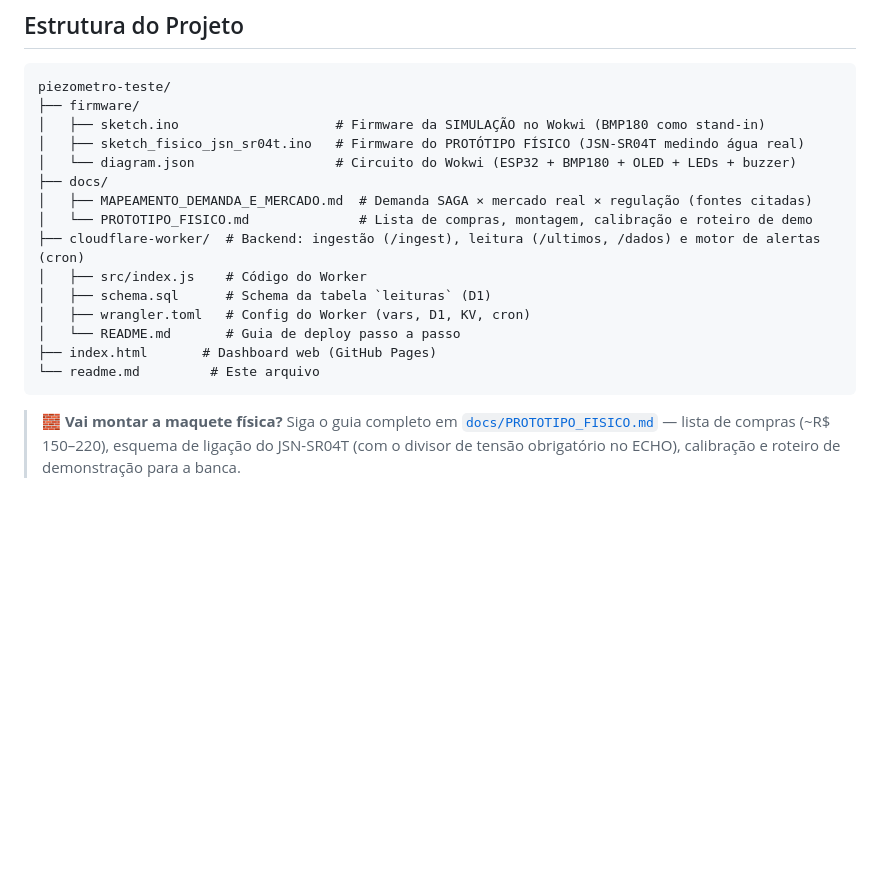
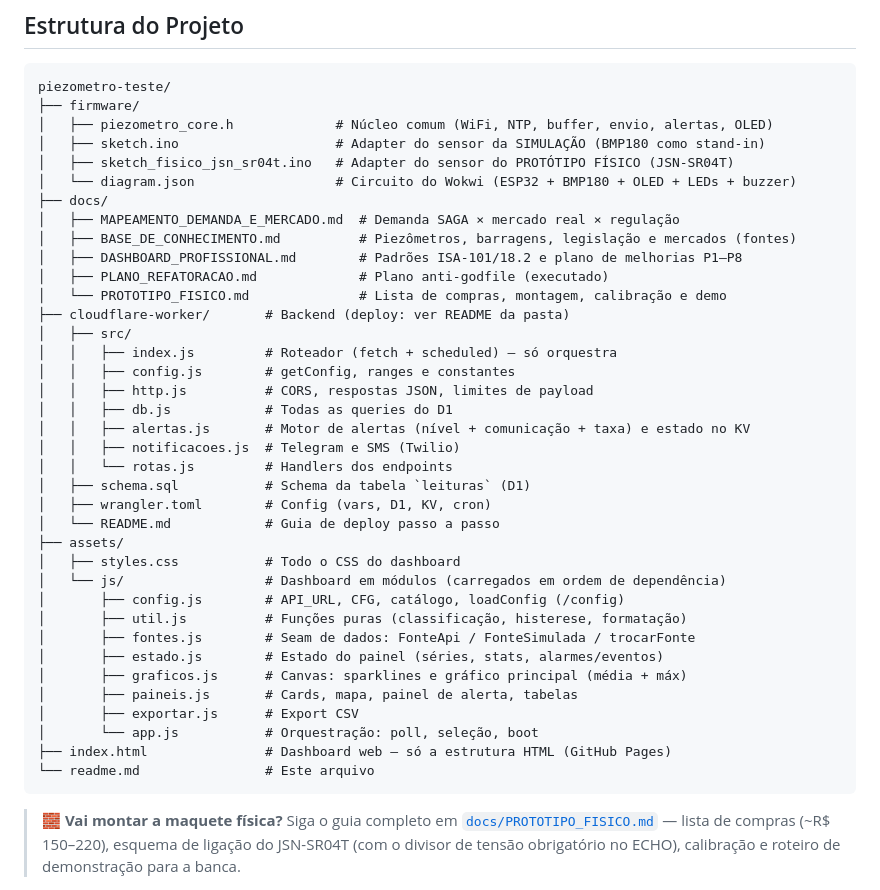
Before and after one commit to Willianlsz1/piezometro-teste, a Markdown page: readme.md, the part around the change. GitHub-like rendering; blank space fills up the shorter version.

Commit message:
Fase C: atualiza estrutura do projeto no readme e CLAUDE.md (pos-refatoracao)
Inclui a guarda anti-godfile permanente no CLAUDE.md.

Co-Authored-By: Claude Fable 5 <noreply@anthropic.com>

````diff
--- a/readme.md
+++ b/readme.md
@@ -231,19 +231,41 @@ O sistema classifica o **nível d'água** em três faixas — a mesma lógica no
 ```
 piezometro-teste/
 ├── firmware/
-│   ├── sketch.ino                    # Firmware da SIMULAÇÃO no Wokwi (BMP180 como stand-in)
-│   ├── sketch_fisico_jsn_sr04t.ino   # Firmware do PROTÓTIPO FÍSICO (JSN-SR04T medindo água real)
+│   ├── piezometro_core.h             # Núcleo comum (WiFi, NTP, buffer, envio, alertas, OLED)
+│   ├── sketch.ino                    # Adapter do sensor da SIMULAÇÃO (BMP180 como stand-in)
+│   ├── sketch_fisico_jsn_sr04t.ino   # Adapter do sensor do PROTÓTIPO FÍSICO (JSN-SR04T)
 │   └── diagram.json                  # Circuito do Wokwi (ESP32 + BMP180 + OLED + LEDs + buzzer)
 ├── docs/
-│   ├── MAPEAMENTO_DEMANDA_E_MERCADO.md  # Demanda SAGA × mercado real × regulação (fontes citadas)
-│   └── PROTOTIPO_FISICO.md              # Lista de compras, montagem, calibração e roteiro de demo
-├── cloudflare-worker/  # Backend: ingestão (/ingest), leitura (/ultimos, /dados) e motor de alertas (cron)
-│   ├── src/index.js    # Código do Worker
-│   ├── schema.sql      # Schema da tabela `leituras` (D1)
-│   ├── wrangler.toml   # Config do Worker (vars, D1, KV, cron)
-│   └── README.md       # Guia de deploy passo a passo
-├── index.html       # Dashboard web (GitHub Pages)
-└── readme.md         # Este arquivo
+│   ├── MAPEAMENTO_DEMANDA_E_MERCADO.md  # Demanda SAGA × mercado real × regulação
+│   ├── BASE_DE_CONHECIMENTO.md          # Piezômetros, barragens, legislação e mercados (fontes)
+│   ├── DASHBOARD_PROFISSIONAL.md        # Padrões ISA-101/18.2 e plano de melhorias P1–P8
+│   ├── PLANO_REFATORACAO.md             # Plano anti-godfile (executado)
+│   └── PROTOTIPO_FISICO.md              # Lista de compras, montagem, calibração e demo
+├── cloudflare-worker/       # Backend (deploy: ver README da pasta)
+│   ├── src/
+│   │   ├── index.js         # Roteador (fetch + scheduled) — só orquestra
+│   │   ├── config.js        # getConfig, ranges e constantes
+│   │   ├── http.js          # CORS, respostas JSON, limites de payload
+│   │   ├── db.js            # Todas as queries do D1
+│   │   ├── alertas.js       # Motor de alertas (nível + comunicação + taxa) e estado no KV
+│   │   ├── notificacoes.js  # Telegram e SMS (Twilio)
+│   │   └── rotas.js         # Handlers dos endpoints
+│   ├── schema.sql           # Schema da tabela `leituras` (D1)
+│   ├── wrangler.toml        # Config (vars, D1, KV, cron)
+│   └── README.md            # Guia de deploy passo a passo
+├── assets/
+│   ├── styles.css           # Todo o CSS do dashboard
+│   └── js/                  # Dashboard em módulos (carregados em ordem de dependência)
+│       ├── config.js        # API_URL, CFG, catálogo, loadConfig (/config)
+│       ├── util.js          # Funções puras (classificação, histerese, formatação)
+│       ├── fontes.js        # Seam de dados: FonteApi / FonteSimulada / trocarFonte
+│       ├── estado.js        # Estado do painel (séries, stats, alarmes/eventos)
+│       ├── graficos.js      # Canvas: sparklines e gráfico principal (média + máx)
+│       ├── paineis.js       # Cards, mapa, painel de alerta, tabelas
+│       ├── exportar.js      # Export CSV
+│       └── app.js           # Orquestração: poll, seleção, boot
+├── index.html               # Dashboard web — só a estrutura HTML (GitHub Pages)
+└── readme.md                # Este arquivo
 ```
 
 > 🧱 **Vai montar a maquete física?** Siga o guia completo em [`docs/PROTOTIPO_FISICO.md`](docs/PROTOTIPO_FISICO.md) — lista de compras (~R$ 150–220), esquema de ligação do JSN-SR04T (com o divisor de tensão obrigatório no ECHO), calibração e roteiro de demonstração para a banca.
````
Also changed, not shown: CLAUDE.md (+10 -6 lines).
